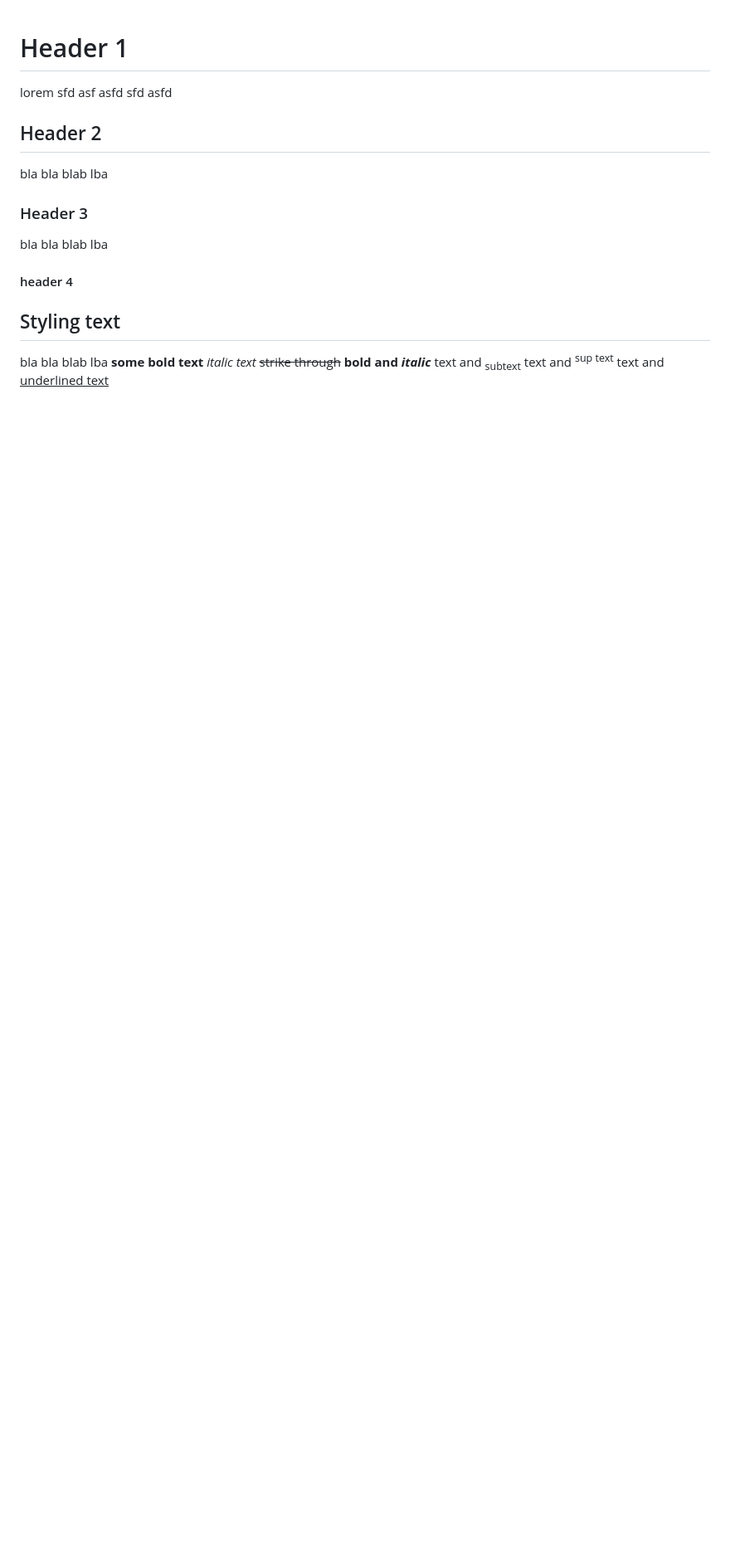
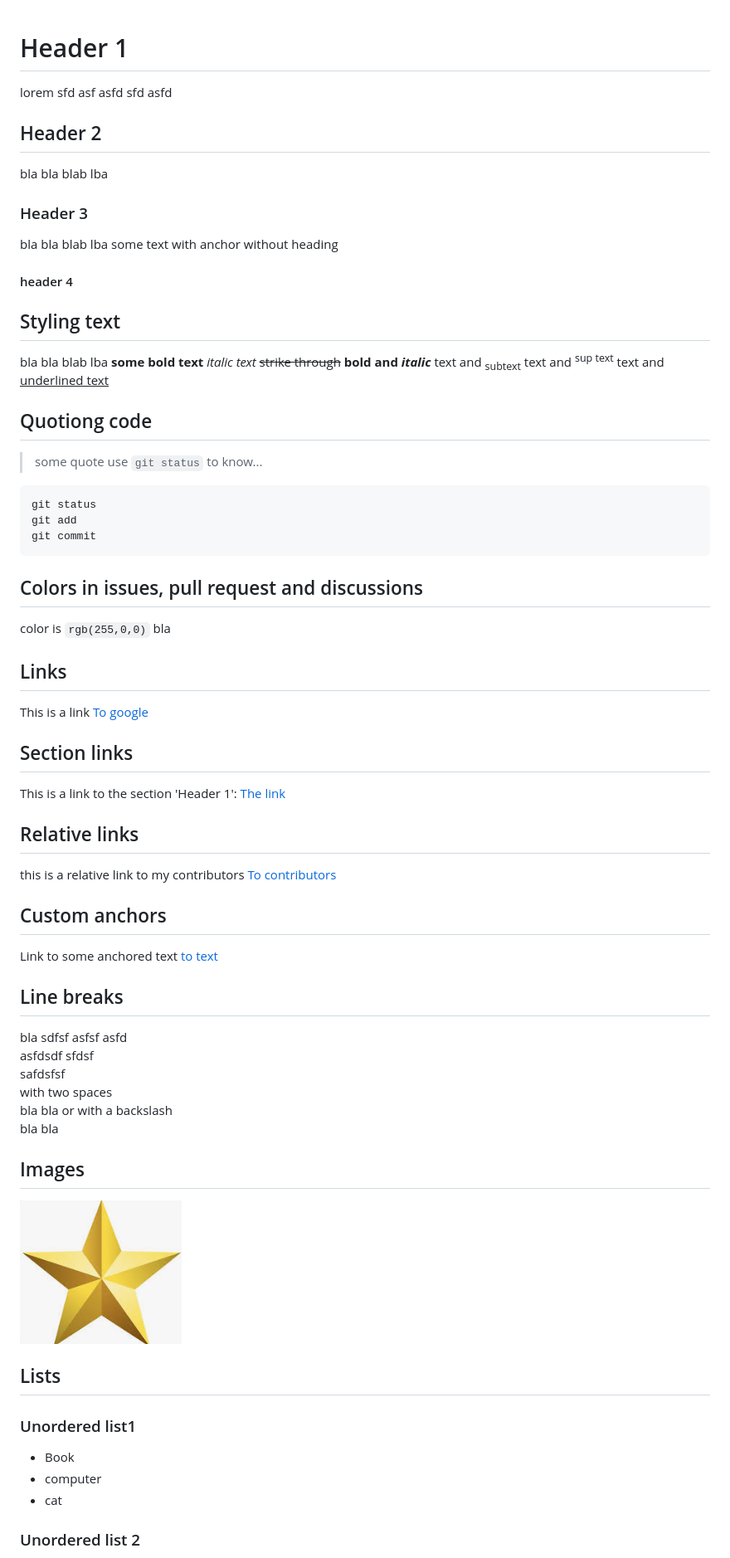
Before and after one commit to FlyaginAS/pre-markdown, a Markdown page: readme.md, the part around the change printed below. Shown: that part at 83% size. Rendered like a GitHub page; pictures changed too: star.png (added); blank space fills up the shorter version.

````diff
--- a/readme.md
+++ b/readme.md
@@ -10,6 +10,8 @@ bla bla blab lba
 ### Header 3
 
 bla bla blab lba
+<a name='anchor-to-some-text'></a>
+some text with anchor without heading
 
 #### header 4
 
@@ -23,3 +25,59 @@ _italic text_
 text and <sub> subtext</sub>
 text and <sup>sup text</sup>
 text and <ins>underlined text</ins>
+
+## Quotiong code
+
+> some quote
+> use `git status` to know...
+
+```
+git status
+git add
+git commit
+```
+
+## Colors in issues, pull request and discussions
+
+color is `rgb(255,0,0)` bla
+
+## Links
+
+This is a link [To google](https://www.google.com/)
+
+## Section links
+
+This is a link to the section 'Header 1': [The link](#header-1)
+
+## Relative links
+
+this is a relative link to my contributors [To contributors](./contributors/contributors.md)
+
+## Custom anchors
+
+Link to some anchored text [to text](#anchor-to-some-text)
+
+## Line breaks
+
+bla sdfsf asfsf asfd <br/>
+asfdsdf sfdsf <br/>
+safdsfsf <br/>
+with two spaces
+bla bla
+or with a backslash\
+bla bla
+
+## Images
+
+![This is a star](./star.png)
+
+## Lists
+
+### Unordered list1
+
+- Book
+- computer
+- cat
+
+### Unordered list 2
+
````
Also changed, not shown: other parts of readme.md (+33 -0 lines), contributors/contributors.md (added, +9 -0 lines).
